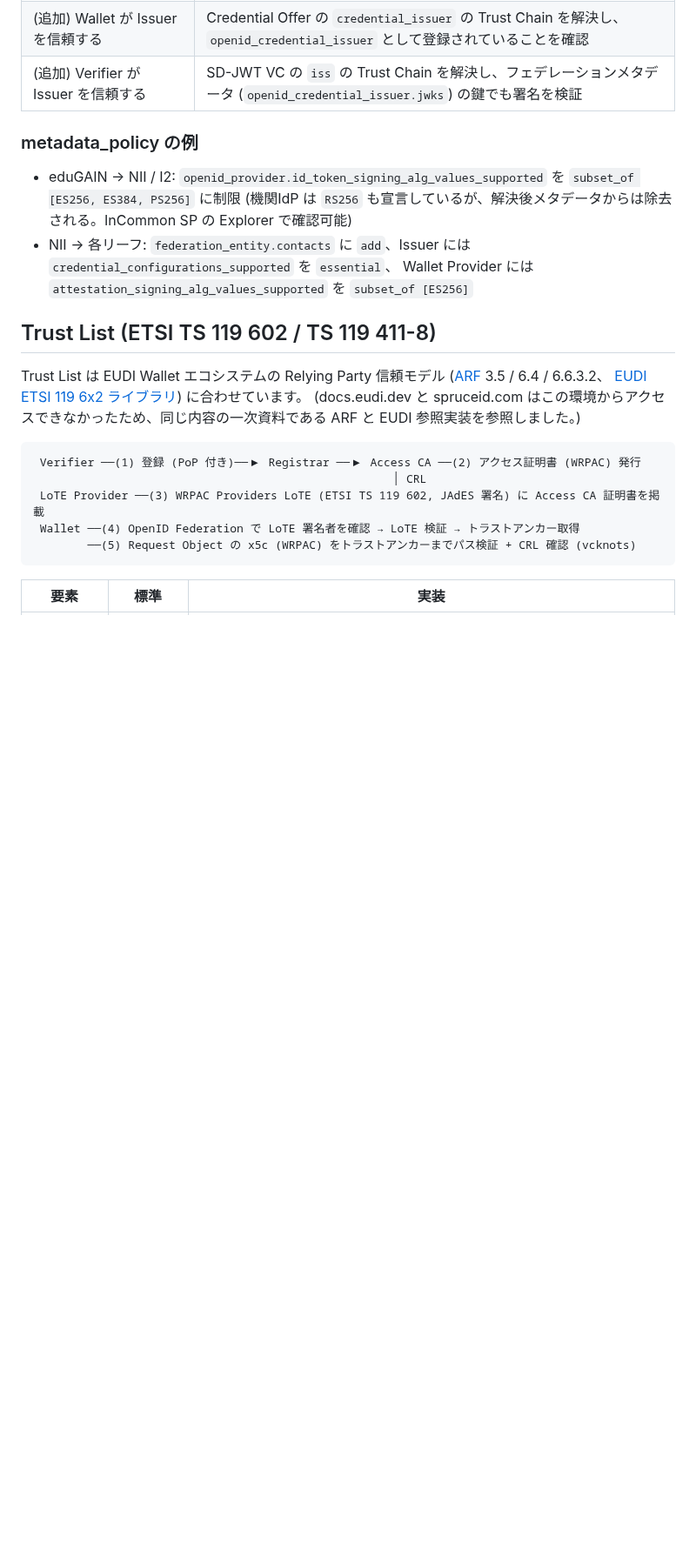
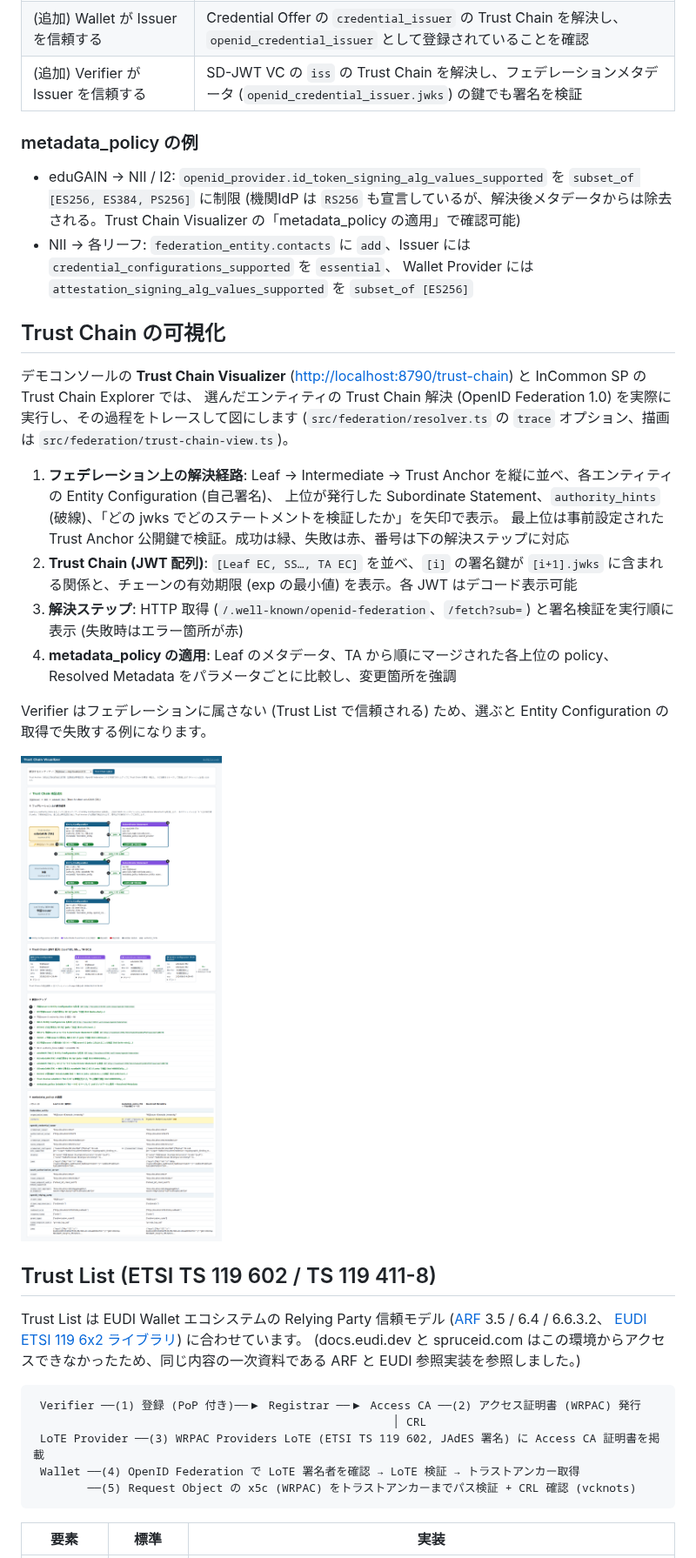
Before and after one commit to fujie/aetf_demo, a Markdown page: README.md, the part around one of its changes. Shown at 87% size. Rendered like a GitHub page; pictures changed too: docs/images/trust-chain-visualizer.png (added); blank space fills up the shorter version.

```diff
--- a/README.md
+++ b/README.md
@@ -110,9 +111,26 @@ OpenID Federation 部分は `src/federation/` (TypeScript) と `wallet-instance/
 ### metadata_policy の例
 
 - eduGAIN → NII / I2: `openid_provider.id_token_signing_alg_values_supported` を `subset_of [ES256, ES384, PS256]` に制限
-  (機関IdP は `RS256` も宣言しているが、解決後メタデータからは除去される。InCommon SP の Explorer で確認可能)
+  (機関IdP は `RS256` も宣言しているが、解決後メタデータからは除去される。Trust Chain Visualizer の「metadata_policy の適用」で確認可能)
 - NII → 各リーフ: `federation_entity.contacts` に `add`、Issuer には `credential_configurations_supported` を `essential`、
   Wallet Provider には `attestation_signing_alg_values_supported` を `subset_of [ES256]`
+
+## Trust Chain の可視化
+
+デモコンソールの **Trust Chain Visualizer** (<http://localhost:8790/trust-chain>) と InCommon SP の Trust Chain Explorer では、
+選んだエンティティの Trust Chain 解決 (OpenID Federation 1.0) を実際に実行し、その過程をトレースして図にします
+(`src/federation/resolver.ts` の `trace` オプション、描画は `src/federation/trust-chain-view.ts`)。
+
+1. **フェデレーション上の解決経路**: Leaf → Intermediate → Trust Anchor を縦に並べ、各エンティティの Entity Configuration (自己署名)、
+   上位が発行した Subordinate Statement、`authority_hints` (破線)、「どの jwks でどのステートメントを検証したか」を矢印で表示。
+   最上位は事前設定された Trust Anchor 公開鍵で検証。成功は緑、失敗は赤、番号は下の解決ステップに対応
+2. **Trust Chain (JWT 配列)**: `[Leaf EC, SS…, TA EC]` を並べ、`[i]` の署名鍵が `[i+1].jwks` に含まれる関係と、チェーンの有効期限 (exp の最小値) を表示。各 JWT はデコード表示可能
+3. **解決ステップ**: HTTP 取得 (`/.well-known/openid-federation`、`/fetch?sub=`) と署名検証を実行順に表示 (失敗時はエラー箇所が赤)
+4. **metadata_policy の適用**: Leaf のメタデータ、TA から順にマージされた各上位の policy、Resolved Metadata をパラメータごとに比較し、変更箇所を強調
+
+Verifier はフェデレーションに属さない (Trust List で信頼される) ため、選ぶと Entity Configuration の取得で失敗する例になります。
+
+![trust chain visualizer](docs/images/trust-chain-visualizer.png)
 
 ## Trust List (ETSI TS 119 602 / TS 119 411-8)
 
```
Also changed, not shown: other parts of README.md (+3 -2 lines), 6 other files.
